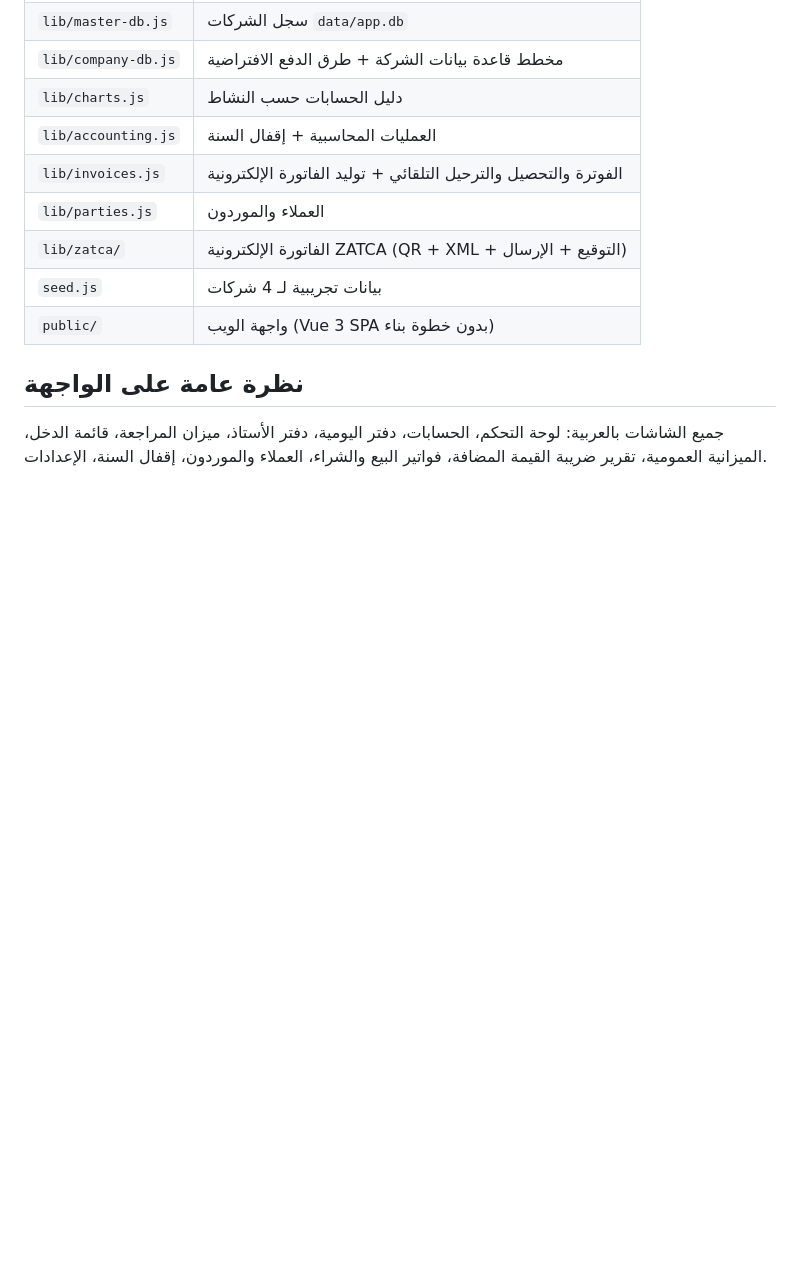
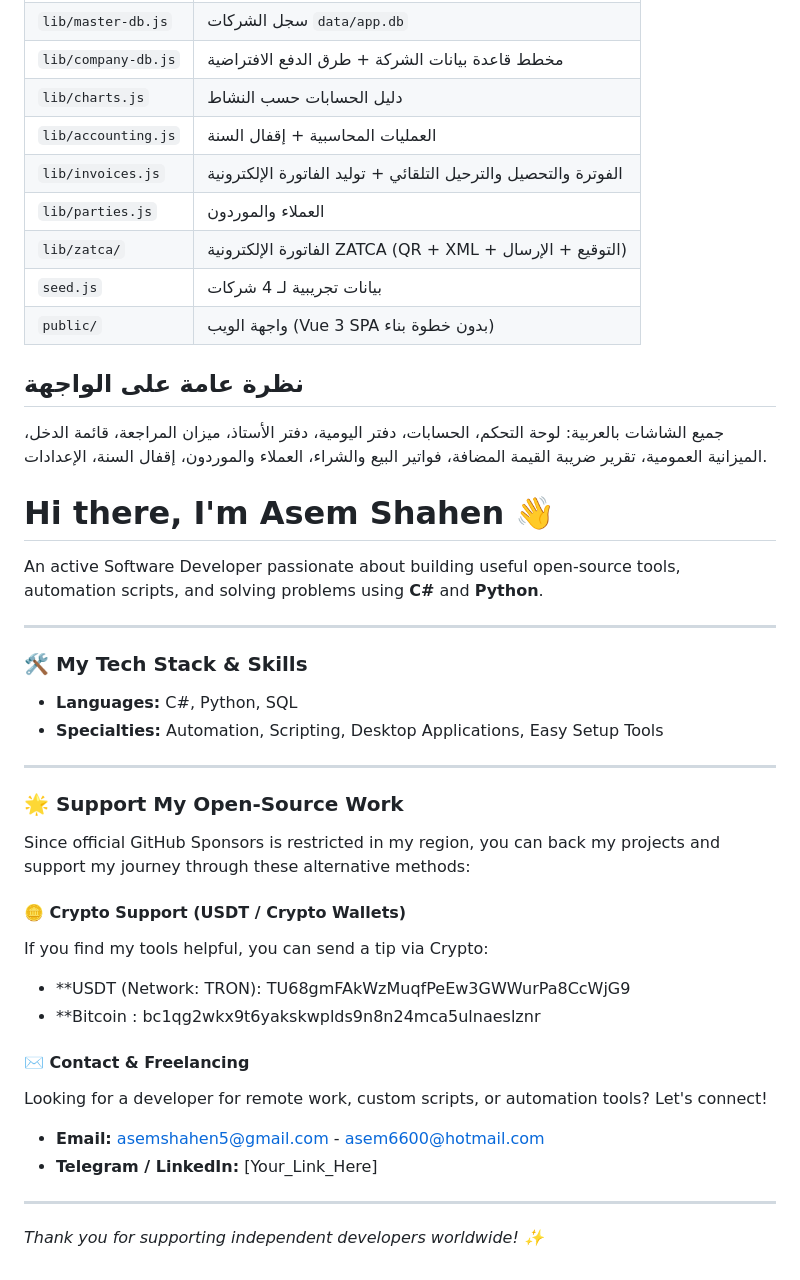
Before and after one commit to AsemShahen/AsemShahen, a Markdown page: README.md, the part around the change. GitHub-like rendering; blank space fills up the shorter version.

Commit message:
Enhance README with personal details and support info
Added personal introduction, tech stack, and support options.

```diff
--- a/README.md
+++ b/README.md
@@ -61,3 +61,31 @@ node server.js
 ## نظرة عامة على الواجهة
 
 جميع الشاشات بالعربية: لوحة التحكم، الحسابات، دفتر اليومية، دفتر الأستاذ، ميزان المراجعة، قائمة الدخل، الميزانية العمومية، تقرير ضريبة القيمة المضافة، فواتير البيع والشراء، العملاء والموردون، إقفال السنة، الإعدادات.
+
+# Hi there, I'm Asem Shahen 👋
+
+An active Software Developer passionate about building useful open-source tools, automation scripts, and solving problems using **C#** and **Python**.
+
+---
+
+### 🛠️ My Tech Stack & Skills
+- **Languages:** C#, Python, SQL
+- **Specialties:** Automation, Scripting, Desktop Applications, Easy Setup Tools
+
+---
+
+### 🌟 Support My Open-Source Work
+
+Since official GitHub Sponsors is restricted in my region, you can back my projects and support my journey through these alternative methods:
+
+#### 🪙 Crypto Support (USDT / Crypto Wallets)
+If you find my tools helpful, you can send a tip via Crypto:
+* **USDT (Network: TRON): TU68gmFAkWzMuqfPeEw3GWWurPa8CcWjG9
+* **Bitcoin : bc1qg2wkx9t6yakskwplds9n8n24mca5ulnaeslznr
+#### ✉️ Contact & Freelancing
+Looking for a developer for remote work, custom scripts, or automation tools? Let's connect!
+* **Email:** [asemshahen5@gmail.com](mailto:asemshahen5@gmail.com) - [asem6600@hotmail.com](mailto:asem6600@hotmail.com)
+* **Telegram / LinkedIn:** [Your_Link_Here]
+
+---
+*Thank you for supporting independent developers worldwide! ✨*
```
